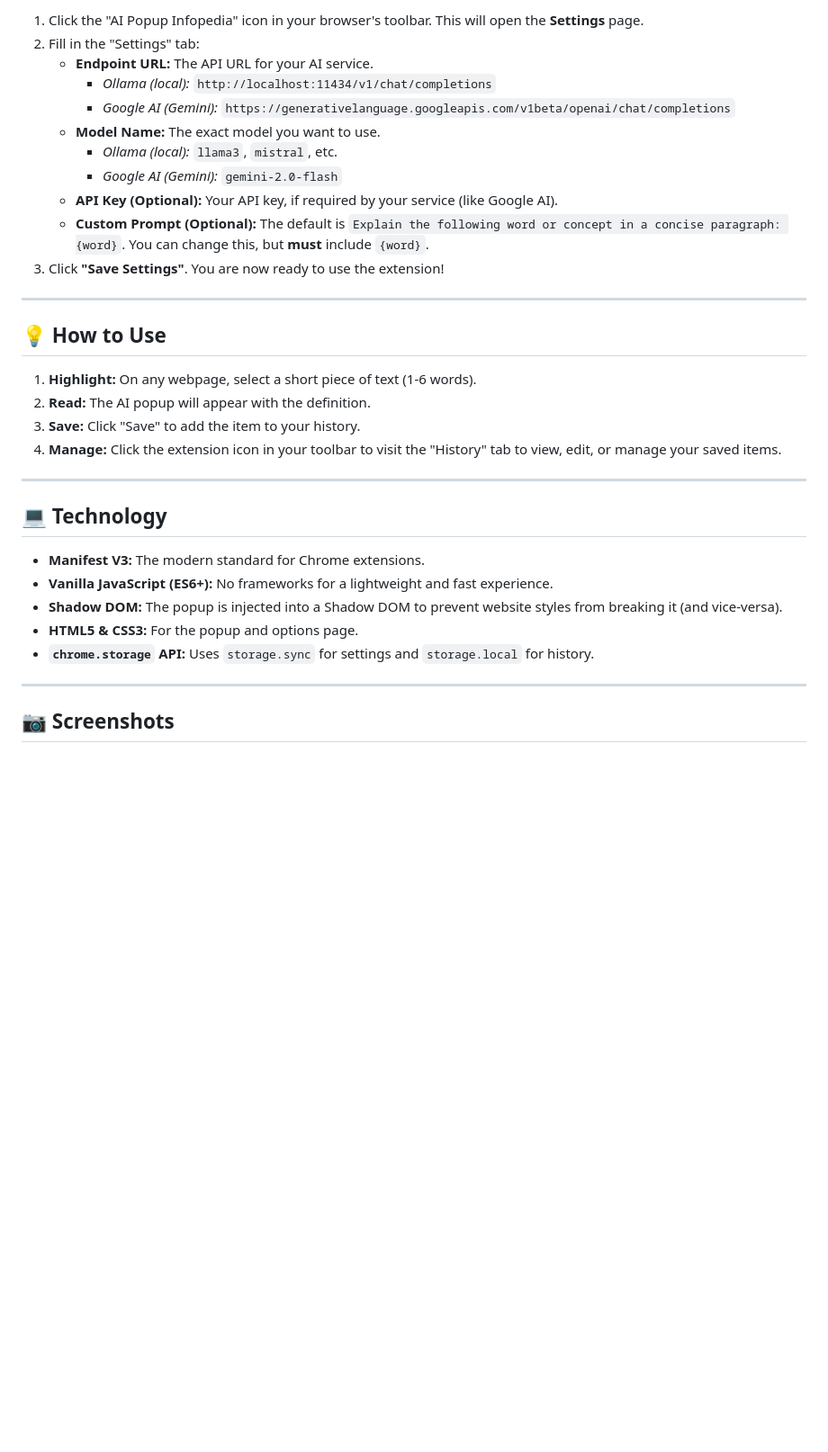
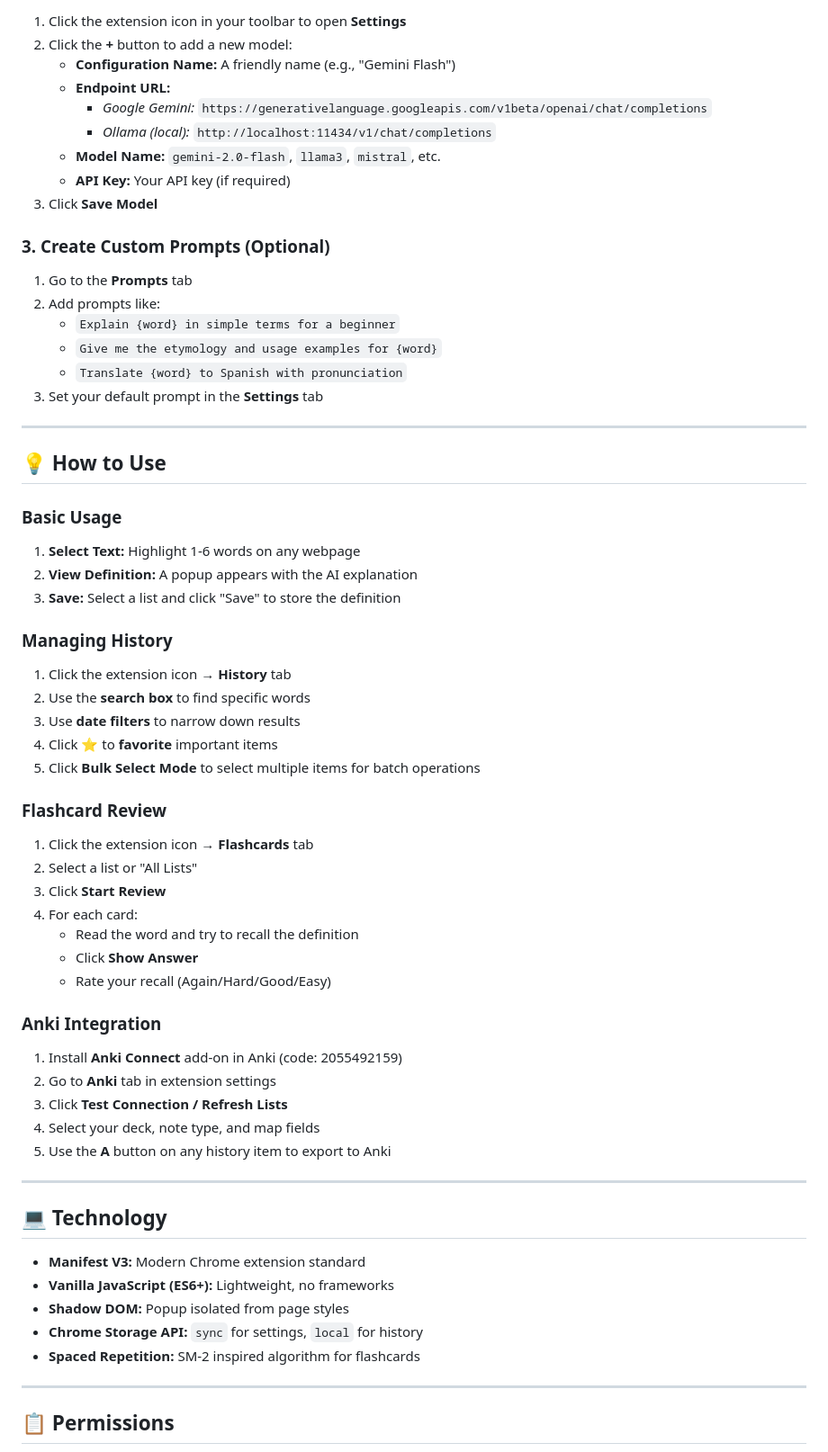
Before and after one commit to 13pathak/AI-Popup-Infopedia, a Markdown page: readme.md, the part around one of its changes. Shown at 90% size. Rendered like a GitHub page; blank space fills up the shorter version.

```diff
--- a/readme.md
+++ b/readme.md
@@ -39,36 +63,66 @@ This extension requires you to provide your own AI endpoint.
 
-1.  Click the "AI Popup Infopedia" icon in your browser's toolbar. This will open the **Settings** page.
-2.  Fill in the "Settings" tab:
-    * **Endpoint URL:** The API URL for your AI service.
-        * *Ollama (local):* `http://localhost:11434/v1/chat/completions`
-        * *Google AI (Gemini):* `https://generativelanguage.googleapis.com/v1beta/openai/chat/completions`
-    * **Model Name:** The exact model you want to use.
-        * *Ollama (local):* `llama3`, `mistral`, etc.
-        * *Google AI (Gemini):* `gemini-2.0-flash`
-    * **API Key (Optional):** Your API key, if required by your service (like Google AI).
-    * **Custom Prompt (Optional):** The default is `Explain the following word or concept in a concise paragraph: {word}`. You can change this, but **must** include `{word}`.
-3.  Click **"Save Settings"**. You are now ready to use the extension!
+1. Click the extension icon in your toolbar to open **Settings**
+2. Click the **+** button to add a new model:
+   - **Configuration Name:** A friendly name (e.g., "Gemini Flash")
+   - **Endpoint URL:**
+     - *Google Gemini:* `https://generativelanguage.googleapis.com/v1beta/openai/chat/completions`
+     - *Ollama (local):* `http://localhost:11434/v1/chat/completions`
+   - **Model Name:** `gemini-2.0-flash`, `llama3`, `mistral`, etc.
+   - **API Key:** Your API key (if required)
+3. Click **Save Model**
+
+### 3. Create Custom Prompts (Optional)
+
+1. Go to the **Prompts** tab
+2. Add prompts like:
+   - `Explain {word} in simple terms for a beginner`
+   - `Give me the etymology and usage examples for {word}`
+   - `Translate {word} to Spanish with pronunciation`
+3. Set your default prompt in the **Settings** tab
 
 ---
 
 ## 💡 How to Use
 
-1.  **Highlight:** On any webpage, select a short piece of text (1-6 words).
-2.  **Read:** The AI popup will appear with the definition.
-3.  **Save:** Click "Save" to add the item to your history.
-4.  **Manage:** Click the extension icon in your toolbar to visit the "History" tab to view, edit, or manage your saved items.
+### Basic Usage
+1. **Select Text:** Highlight 1-6 words on any webpage
+2. **View Definition:** A popup appears with the AI explanation
+3. **Save:** Select a list and click "Save" to store the definition
+
+### Managing History
+1. Click the extension icon → **History** tab
+2. Use the **search box** to find specific words
+3. Use **date filters** to narrow down results
+4. Click ⭐ to **favorite** important items
+5. Click **Bulk Select Mode** to select multiple items for batch operations
+
+### Flashcard Review
+1. Click the extension icon → **Flashcards** tab
+2. Select a list or "All Lists"
+3. Click **Start Review**
+4. For each card:
+   - Read the word and try to recall the definition
+   - Click **Show Answer**
+   - Rate your recall (Again/Hard/Good/Easy)
+
+### Anki Integration
+1. Install **Anki Connect** add-on in Anki (code: 2055492159)
+2. Go to **Anki** tab in extension settings
+3. Click **Test Connection / Refresh Lists**
+4. Select your deck, note type, and map fields
+5. Use the **A** button on any history item to export to Anki
 
 ---
 
 ## 💻 Technology
 
-* **Manifest V3:** The modern standard for Chrome extensions.
-* **Vanilla JavaScript (ES6+):** No frameworks for a lightweight and fast experience.
-* **Shadow DOM:** The popup is injected into a Shadow DOM to prevent website styles from breaking it (and vice-versa).
-* **HTML5 & CSS3:** For the popup and options page.
-* **`chrome.storage` API:** Uses `storage.sync` for settings and `storage.local` for history.
+- **Manifest V3:** Modern Chrome extension standard
+- **Vanilla JavaScript (ES6+):** Lightweight, no frameworks
+- **Shadow DOM:** Popup isolated from page styles
+- **Chrome Storage API:** `sync` for settings, `local` for history
+- **Spaced Repetition:** SM-2 inspired algorithm for flashcards
 
 ---
 
-## 📷 Screenshots
+## 📋 Permissions
 
```
Also changed, not shown: other parts of readme.md (+59 -28 lines).
